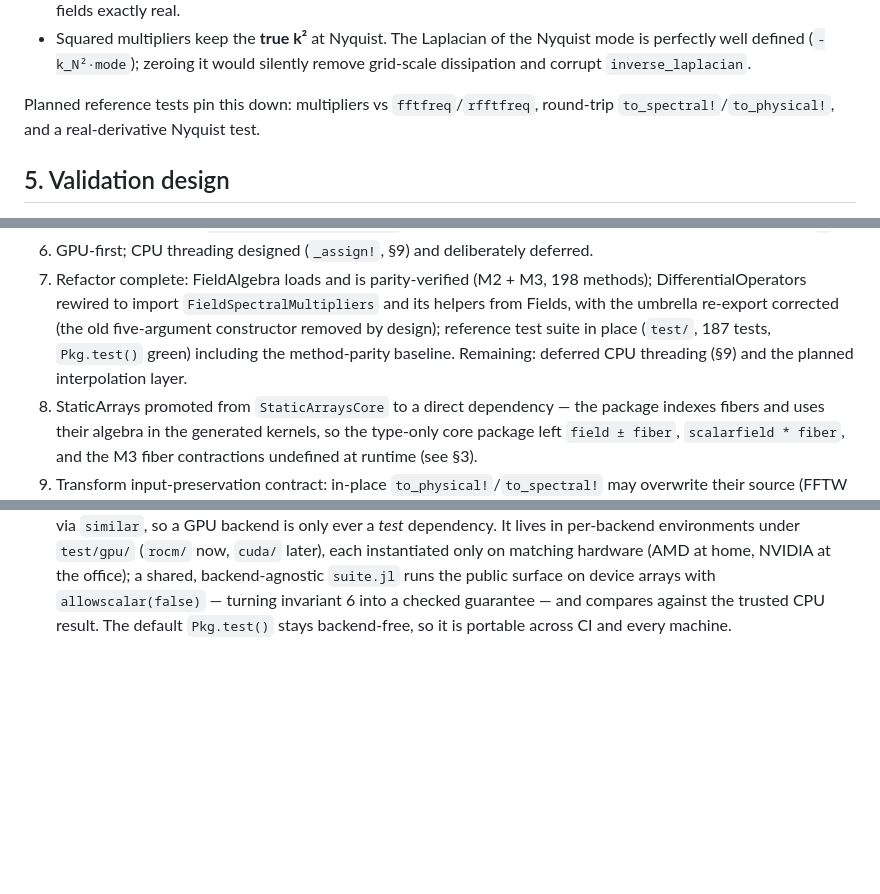
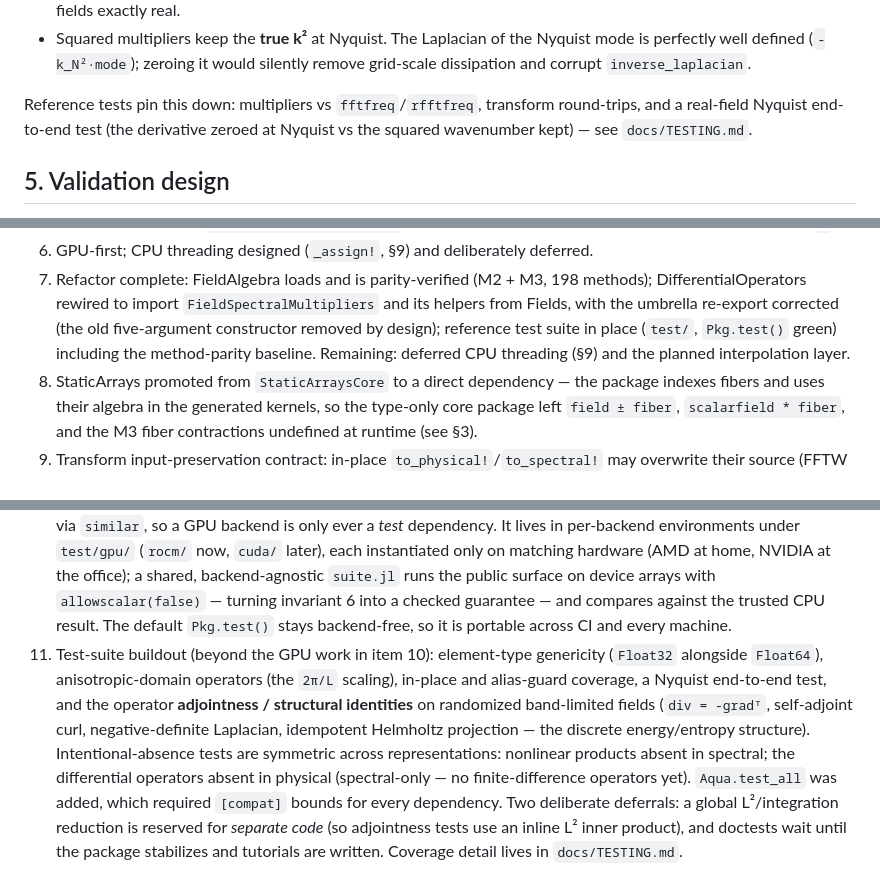
Before and after one commit to GrigorySarnitsky/GBGPeriodicFields.jl, a Markdown page: docs/ARCHITECTURE.md, 3 parts joined by grey strips. Rendered like a GitHub page; blank space fills up the shorter version.

Commit message:
docs: bring ARCHITECTURE / TESTING / CLAUDE up to date
Audit + fixes after the test-suite buildout (no code changes):

- Aqua is integrated, not "planned": fix TESTING.md §6 and the CLAUDE.md verification
  note (both still said Aqua could be added later).
- ARCHITECTURE.md §4: the multiplier / round-trip / Nyquist reference tests exist now
  (drop "Planned").
- ARCHITECTURE.md §10: drop the stale "187 tests" from the refactor-completion milestone
  (now 309), and add decision-log item 11 recording the test-suite buildout and its
  design decisions — Aqua + [compat] bounds, global L²/integration reserved for separate
  code, doctests deferred.

Docs build verified clean.

Co-Authored-By: Claude Opus 4.8 <noreply@anthropic.com>

```diff
--- a/docs/ARCHITECTURE.md
+++ b/docs/ARCHITECTURE.md
@@ -112,8 +112,9 @@ Two constructors by design:
   Nyquist mode is perfectly well defined (`-k_N²·mode`); zeroing it would silently
   remove grid-scale dissipation and corrupt `inverse_laplacian`.
 
-Planned reference tests pin this down: multipliers vs `fftfreq`/`rfftfreq`,
-round-trip `to_spectral!`/`to_physical!`, and a real-derivative Nyquist test.
+Reference tests pin this down: multipliers vs `fftfreq`/`rfftfreq`, transform
+round-trips, and a real-field Nyquist end-to-end test (the derivative zeroed at Nyquist
+vs the squared wavenumber kept) — see `docs/TESTING.md`.
 
 ## 5. Validation design
 
@@ -281,7 +282,7 @@ single-threaded, and the agreed (deferred) design is:
    methods); DifferentialOperators rewired to import `FieldSpectralMultipliers`
    and its helpers from Fields, with the umbrella re-export corrected (the old
    five-argument constructor removed by design); reference test suite in place
-   (`test/`, 187 tests, `Pkg.test()` green) including the method-parity baseline.
+   (`test/`, `Pkg.test()` green) including the method-parity baseline.
    Remaining: deferred CPU threading (§9) and the planned interpolation layer.
 8. StaticArrays promoted from `StaticArraysCore` to a direct dependency — the
    package indexes fibers and uses their algebra in the generated kernels, so the
@@ -301,3 +302,16 @@ single-threaded, and the agreed (deferred) design is:
     `allowscalar(false)` — turning invariant 6 into a checked guarantee — and compares
     against the trusted CPU result. The default `Pkg.test()` stays backend-free, so it
     is portable across CI and every machine.
+11. Test-suite buildout (beyond the GPU work in item 10): element-type genericity
+    (`Float32` alongside `Float64`), anisotropic-domain operators (the `2π/L` scaling),
+    in-place and alias-guard coverage, a Nyquist end-to-end test, and the operator
+    **adjointness / structural identities** on randomized band-limited fields
+    (`div = -gradᵀ`, self-adjoint curl, negative-definite Laplacian, idempotent Helmholtz
+    projection — the discrete energy/entropy structure). Intentional-absence tests are
+    symmetric across representations: nonlinear products absent in spectral; the
+    differential operators absent in physical (spectral-only — no finite-difference
+    operators yet). `Aqua.test_all` was added, which required `[compat]` bounds for every
+    dependency. Two deliberate deferrals: a global L²/integration reduction is reserved
+    for *separate code* (so adjointness tests use an inline L² inner product), and
+    doctests wait until the package stabilizes and tutorials are written. Coverage detail
+    lives in `docs/TESTING.md`.
```
Also changed, not shown: CLAUDE.md (+2 -1 lines), docs/TESTING.md (+4 -2 lines).
